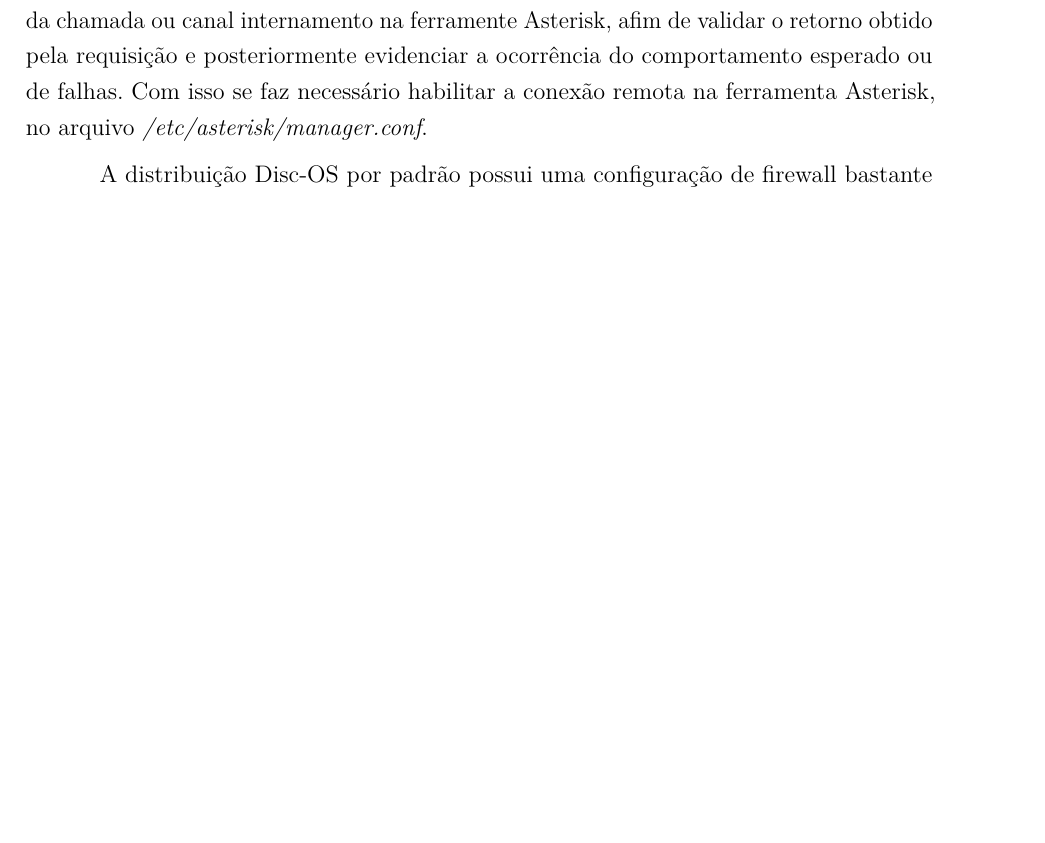
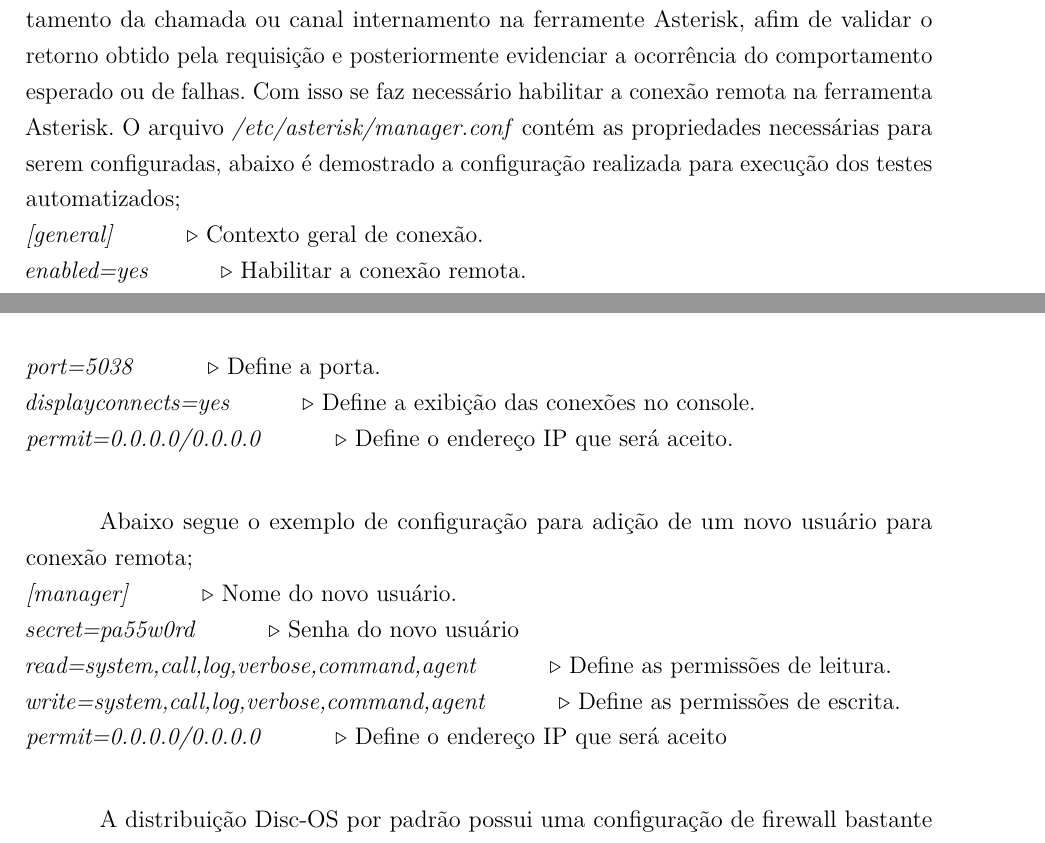
Before and after one commit to mbahiense/tcc_integration, a LaTeX thesis (tcc.tex, which reads editaveis/integracao/suite.tex): part of page 45 of 61 before the commit and two parts of pages 46 and 47 of 62 after it, the two joined at a grey line, cut so that both start at the same text, the shorter picture padded with empty space. Compiled offline with pdfLaTeX.

Commit message:
Complementando a descricao da suite de testes e add diagrama de sequencia da suite

```diff
--- a/editaveis/integracao/suite.tex
+++ b/editaveis/integracao/suite.tex
@@ -14,7 +16,22 @@ A suíte de testes está configurada para sempre antes de executar um teste real
 \end{figure}
 
 Durante a execução de um cenário de teste, é necessário monitorar o comportamento da chamada ou canal internamento na ferramente Asterisk,
-afim de validar o retorno obtido pela requisição e posteriormente evidenciar a ocorrência do comportamento esperado ou de falhas. Com isso se faz necessário habilitar a conexão remota na ferramenta Asterisk, no arquivo \textit{/etc/asterisk/manager.conf}.
+afim de validar o retorno obtido pela requisição e posteriormente evidenciar a ocorrência do comportamento esperado ou de falhas. Com isso se faz necessário habilitar a conexão remota na ferramenta Asterisk. O arquivo \textit{/etc/asterisk/manager.conf} contém as propriedades necessárias para serem configuradas, abaixo é demostrado a configuração realizada para execução dos testes automatizados;
+\\
+\hspace{10 mm}\textit{[general]} 			\hspace{10 mm} $\triangleright$ Contexto geral de conexão.\\
+\hspace{10 mm}\textit{enabled=yes}  		\hspace{10 mm} $\triangleright$ Habilitar a conexão remota.\\
+\hspace{10 mm}\textit{port=5038}  			\hspace{10 mm} $\triangleright$ Define a porta.\\
+\hspace{10 mm}\textit{displayconnects=yes}  \hspace{10 mm} $\triangleright$ Define a exibição das conexões no console.\\
+\hspace{10 mm}\textit{permit=0.0.0.0/0.0.0.0} \hspace{10 mm} $\triangleright$ Define o endereço IP que será aceito.\\
+
+Abaixo segue o exemplo de configuração para adição de um novo usuário para conexão remota;
+\\
+\hspace{10 mm}\textit{[manager]} 	\hspace{10 mm} $\triangleright$ Nome do novo usuário.\\
+\hspace{10 mm}\textit{secret=pa55w0rd} \hspace{10 mm} $\triangleright$ Senha do novo usuário \\
+\hspace{10 mm}\textit{read=system,call,log,verbose,command,agent}  \hspace{10 mm} $\triangleright$ Define as permissões de leitura.\\
+\hspace{10 mm}\textit{write=system,call,log,verbose,command,agent}  \hspace{10 mm} $\triangleright$ Define as permissões de escrita.\\
+\hspace{10 mm}\textit{permit=0.0.0.0/0.0.0.0} \hspace{10 mm} $\triangleright$ Define o endereço IP que será aceito \\
+
 
 A distribuição Disc-OS por padrão possui uma configuração de firewall bastante restritiva por questões de segurança, para que não ocorra rejeição nas solicitações realizadas ao Asterisk, será para fins de testes desabilitada as regras do firewall, utilizando o seguinte comando \textit{/etc/init.d/iptables stop}.
 
```
Also changed, not shown: resumo/ptbr.tex (+1 -1 lines), figuras/diagramaSequencia.png (added), editaveis/integracao/suite.tex (26 more changed lines).
